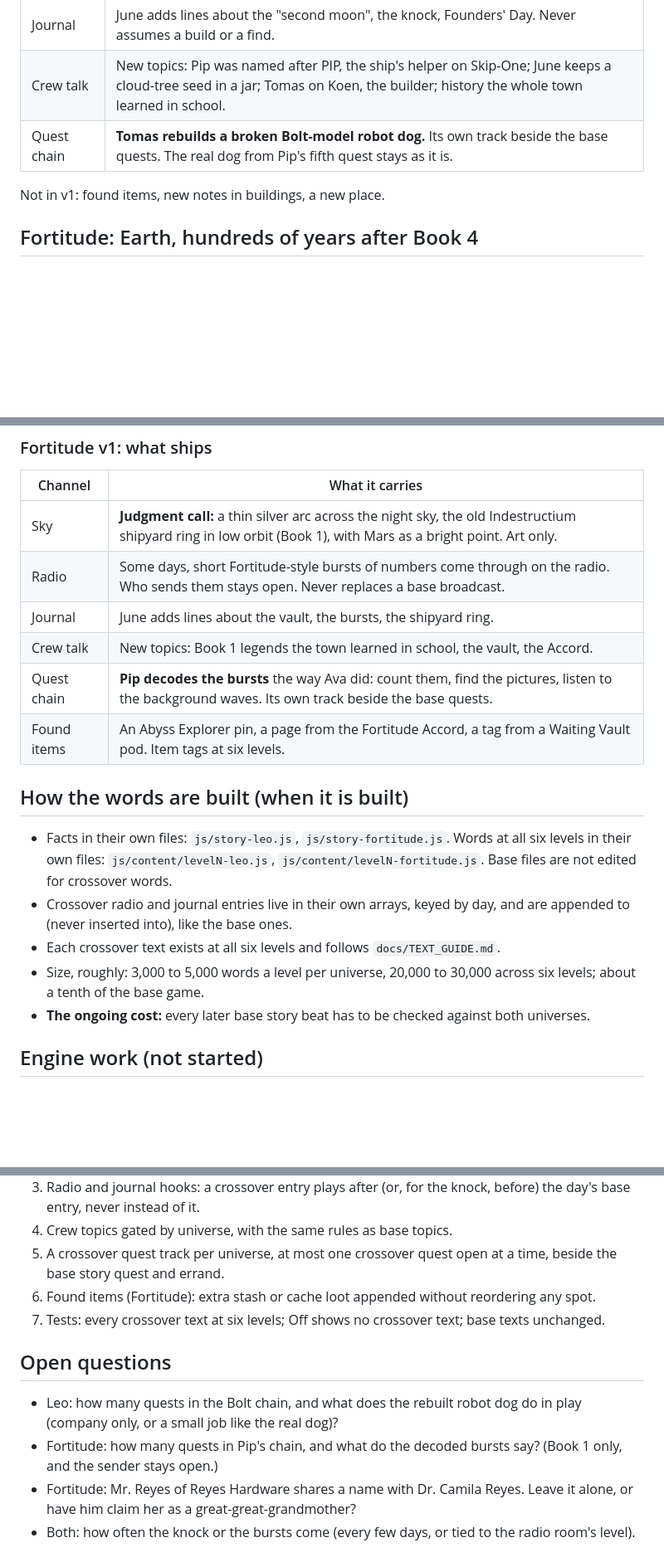
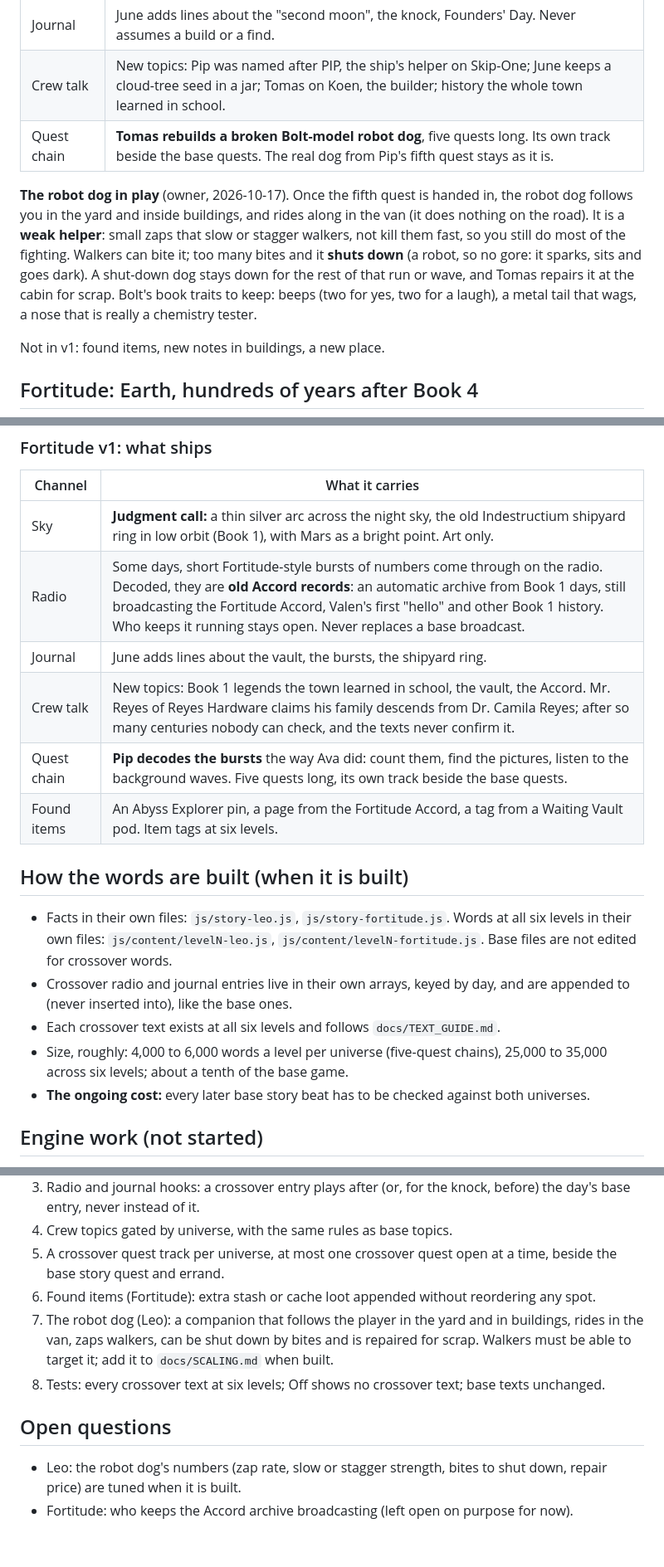
Before and after one commit to jwai324/Zombie-Survival-Reading, a Markdown page: docs/UNIVERSES.md, 3 parts joined by grey strips. Shown at 83% size. Drawn GitHub-style; blank space fills up the shorter version.

Commit message:
Docs: crossover answers (five-quest chains, the robot dog, Accord bursts, radio pace, Mr. Reyes)
Co-Authored-By: Claude Opus 5.5 <noreply@anthropic.com>
Claude-Session: https://claude.ai/code/session_01DVQ3tMT2pYpxrFW48dwNqs

```diff
--- a/docs/UNIVERSES.md
+++ b/docs/UNIVERSES.md
@@ -70,7 +71,15 @@ knock; Leo's Mission Two list ends "10. ?".
 | Radio | Some days, before the day's broadcast, a three-note knock comes through. Now and then a Miran voice (Sool) speaks a few short words. Never replaces a base broadcast. |
 | Journal | June adds lines about the "second moon", the knock, Founders' Day. Never assumes a build or a find. |
 | Crew talk | New topics: Pip was named after PIP, the ship's helper on Skip-One; June keeps a cloud-tree seed in a jar; Tomas on Koen, the builder; history the whole town learned in school. |
-| Quest chain | **Tomas rebuilds a broken Bolt-model robot dog.** Its own track beside the base quests. The real dog from Pip's fifth quest stays as it is. |
+| Quest chain | **Tomas rebuilds a broken Bolt-model robot dog**, five quests long. Its own track beside the base quests. The real dog from Pip's fifth quest stays as it is. |
+
+**The robot dog in play** (owner, 2026-10-17). Once the fifth quest is handed in, the robot dog
+follows you in the yard and inside buildings, and rides along in the van (it does nothing on the
+road). It is a **weak helper**: small zaps that slow or stagger walkers, not kill them fast, so you
+still do most of the fighting. Walkers can bite it; too many bites and it **shuts down** (a robot,
+so no gore: it sparks, sits and goes dark). A shut-down dog stays down for the rest of that run or
+wave, and Tomas repairs it at the cabin for scrap. Bolt's book traits to keep: beeps (two for yes,
+two for a laugh), a metal tail that wags, a nose that is really a chemistry tester.
 
 Not in v1: found items, new notes in buildings, a new place.
 
@@ -110,10 +119,10 @@ super-algae spores; the Abyss Explorer pins; "If you stop failing, you stop lear
 | Channel | What it carries |
 |---------|-----------------|
 | Sky | **Judgment call:** a thin silver arc across the night sky, the old Indestructium shipyard ring in low orbit (Book 1), with Mars as a bright point. Art only. |
-| Radio | Some days, short Fortitude-style bursts of numbers come through on the radio. Who sends them stays open. Never replaces a base broadcast. |
+| Radio | Some days, short Fortitude-style bursts of numbers come through on the radio. Decoded, they are **old Accord records**: an automatic archive from Book 1 days, still broadcasting the Fortitude Accord, Valen's first "hello" and other Book 1 history. Who keeps it running stays open. Never replaces a base broadcast. |
 | Journal | June adds lines about the vault, the bursts, the shipyard ring. |
-| Crew talk | New topics: Book 1 legends the town learned in school, the vault, the Accord. |
-| Quest chain | **Pip decodes the bursts** the way Ava did: count them, find the pictures, listen to the background waves. Its own track beside the base quests. |
+| Crew talk | New topics: Book 1 legends the town learned in school, the vault, the Accord. Mr. Reyes of Reyes Hardware claims his family descends from Dr. Camila Reyes; after so many centuries nobody can check, and the texts never confirm it. |
+| Quest chain | **Pip decodes the bursts** the way Ava did: count them, find the pictures, listen to the background waves. Five quests long, its own track beside the base quests. |
 | Found items | An Abyss Explorer pin, a page from the Fortitude Accord, a tag from a Waiting Vault pod. Item tags at six levels. |
 
 ## How the words are built (when it is built)
@@ -124,7 +133,8 @@ super-algae spores; the Abyss Explorer pins; "If you stop failing, you stop lear
 - Crossover radio and journal entries live in their own arrays, keyed by day, and are appended to
   (never inserted into), like the base ones.
 - Each crossover text exists at all six levels and follows `docs/TEXT_GUIDE.md`.
-- Size, roughly: 3,000 to 5,000 words a level per universe, 20,000 to 30,000 across six levels;
+- Size, roughly: 4,000 to 6,000 words a level per universe (five-quest chains), 25,000 to 35,000
+  across six levels;
   about a tenth of the base game.
 - **The ongoing cost:** every later base story beat has to be checked against both universes.
 
@@ -139,14 +149,13 @@ super-algae spores; the Abyss Explorer pins; "If you stop failing, you stop lear
 5. A crossover quest track per universe, at most one crossover quest open at a time, beside the base
    story quest and errand.
 6. Found items (Fortitude): extra stash or cache loot appended without reordering any spot.
-7. Tests: every crossover text at six levels; Off shows no crossover text; base texts unchanged.
+7. The robot dog (Leo): a companion that follows the player in the yard and in buildings, rides
+   in the van, zaps walkers, can be shut down by bites and is repaired for scrap. Walkers must be able
+   to target it; add it to `docs/SCALING.md` when built.
+8. Tests: every crossover text at six levels; Off shows no crossover text; base texts unchanged.
 
 ## Open questions
 
-- Leo: how many quests in the Bolt chain, and what does the rebuilt robot dog do in play
-  (company only, or a small job like the real dog)?
-- Fortitude: how many quests in Pip's chain, and what do the decoded bursts say? (Book 1 only, and
-  the sender stays open.)
-- Fortitude: Mr. Reyes of Reyes Hardware shares a name with Dr. Camila Reyes. Leave it alone, or
-  have him claim her as a great-great-grandmother?
-- Both: how often the knock or the bursts come (every few days, or tied to the radio room's level).
+- Leo: the robot dog's numbers (zap rate, slow or stagger strength, bites to shut down, repair
+  price) are tuned when it is built.
+- Fortitude: who keeps the Accord archive broadcasting (left open on purpose for now).
```
Also changed, not shown: other parts of docs/UNIVERSES.md (+1 -0 lines), DESIGN.md (+5 -0 lines).
